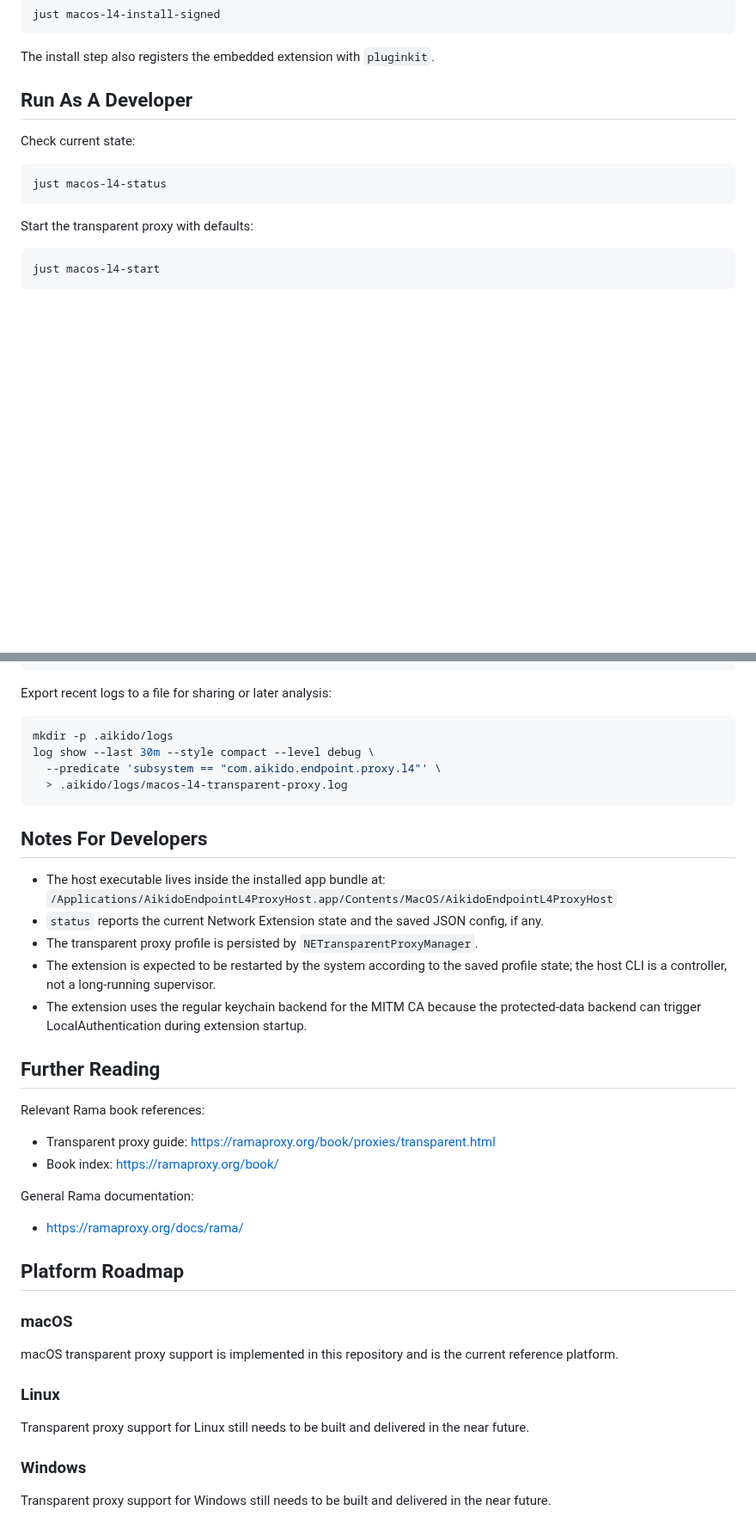
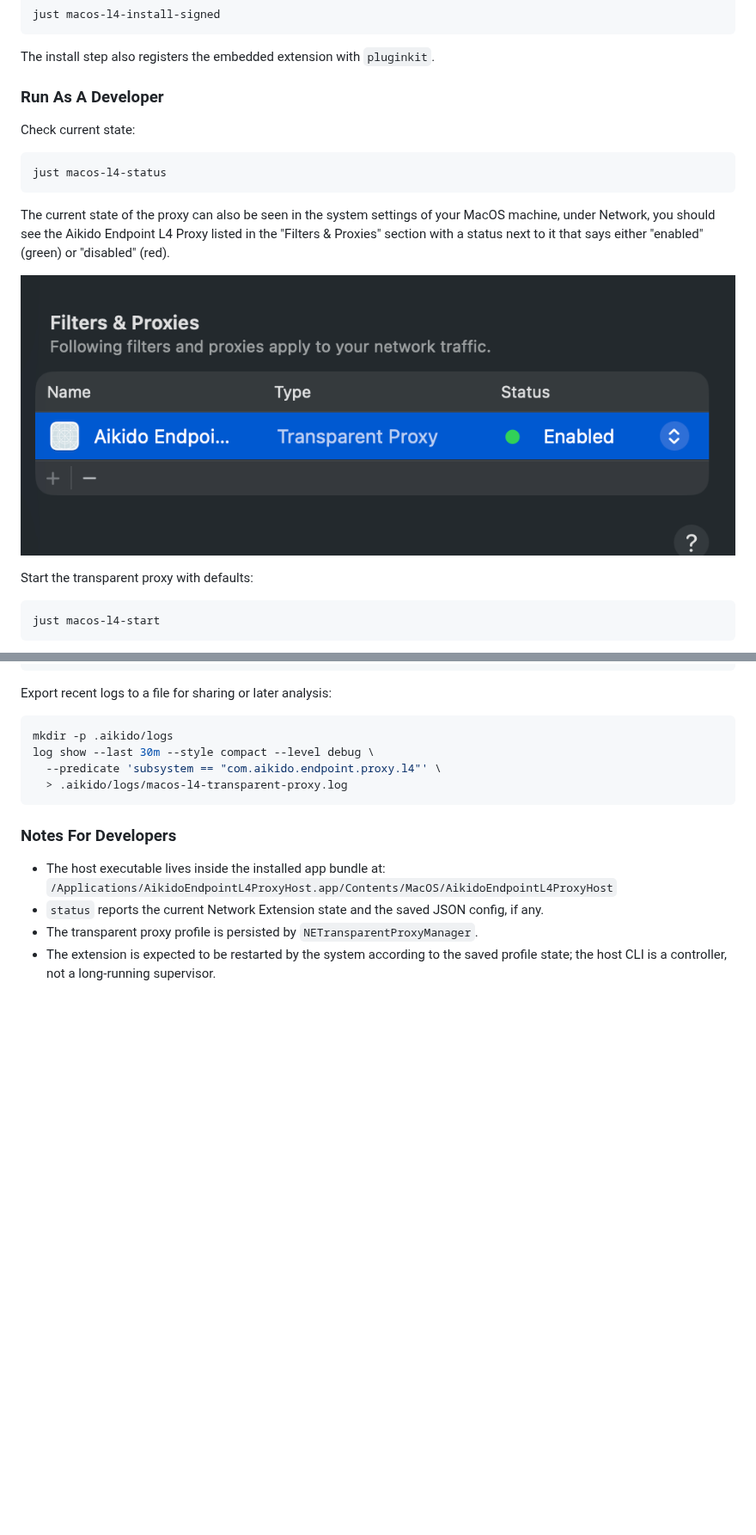
Before and after one commit to AikidoSec/safechain-internals, a Markdown page: docs/proxy/transparent.md, 2 parts joined by grey strips. Shown at 86% size. GitHub-like rendering; pictures changed too: docs/img/aikido_l4_macos_settings_network_filters_and_proxies.png (added); blank space fills up the shorter version.

Commit message:
add img to transparent.md doc

````diff
--- a/docs/proxy/transparent.md
+++ b/docs/proxy/transparent.md
@@ -123,13 +124,21 @@ just macos-l4-install-signed
 
 The install step also registers the embedded extension with `pluginkit`.
 
-## Run As A Developer
+### Run As A Developer
 
 Check current state:
 
 ```bash
 just macos-l4-status
 ```
+
+The current state of the proxy can also be seen in the
+system settings of your MacOS machine, under Network,
+you should see the Aikido Endpoint L4 Proxy listed
+in the "Filters & Proxies" section with a status next to it
+that says either "enabled" (green) or "disabled" (red).
+
+![Aikido L4 Endpoint Proxy MacOS Network System Settings: Filters & Proxies](../img/aikido_l4_macos_settings_network_filters_and_proxies.png)
 
 Start the transparent proxy with defaults:
 
@@ -190,7 +199,7 @@ log show --last 30m --style compact --level debug \
   > .aikido/logs/macos-l4-transparent-proxy.log
 ```
 
-## Notes For Developers
+### Notes For Developers
 
 - The host executable lives inside the installed app bundle at:
   `/Applications/AikidoEndpointL4ProxyHost.app/Contents/MacOS/AikidoEndpointL4ProxyHost`
@@ -198,30 +207,3 @@ log show --last 30m --style compact --level debug \
 - The transparent proxy profile is persisted by `NETransparentProxyManager`.
 - The extension is expected to be restarted by the system according to the saved profile state;
   the host CLI is a controller, not a long-running supervisor.
-- The extension uses the regular keychain backend for the MITM CA because the protected-data
-  backend can trigger LocalAuthentication during extension startup.
-
-## Further Reading
-
-Relevant Rama book references:
-
-- Transparent proxy guide: <https://ramaproxy.org/book/proxies/transparent.html>
-- Book index: <https://ramaproxy.org/book/>
-
-General Rama documentation:
-
-- <https://ramaproxy.org/docs/rama/>
-
-## Platform Roadmap
-
-### macOS
-
-macOS transparent proxy support is implemented in this repository and is the current reference platform.
-
-### Linux
-
-Transparent proxy support for Linux still needs to be built and delivered in the near future.
-
-### Windows
-
-Transparent proxy support for Windows still needs to be built and delivered in the near future.
````
Also changed, not shown: other parts of docs/proxy/transparent.md (+7 -6 lines).
